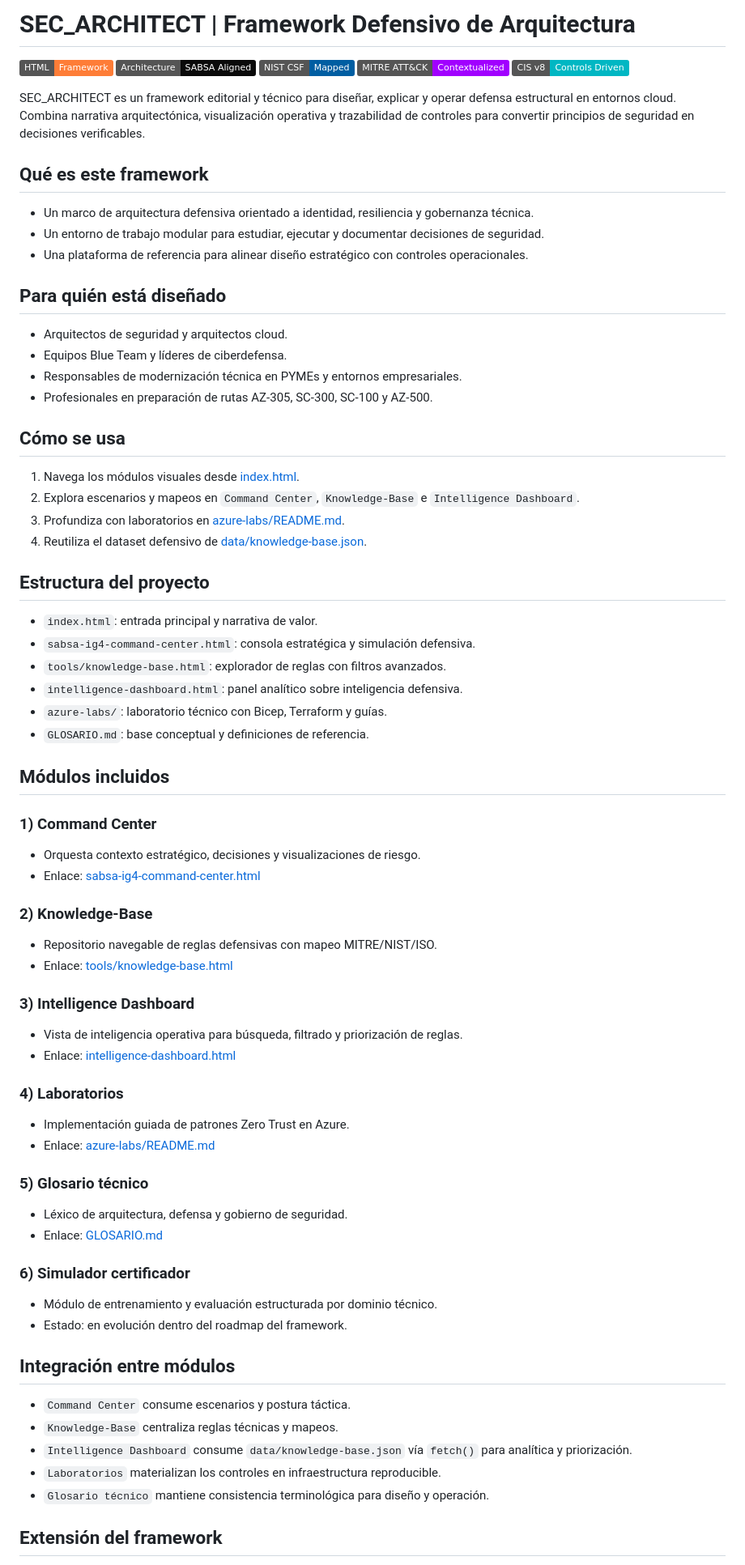
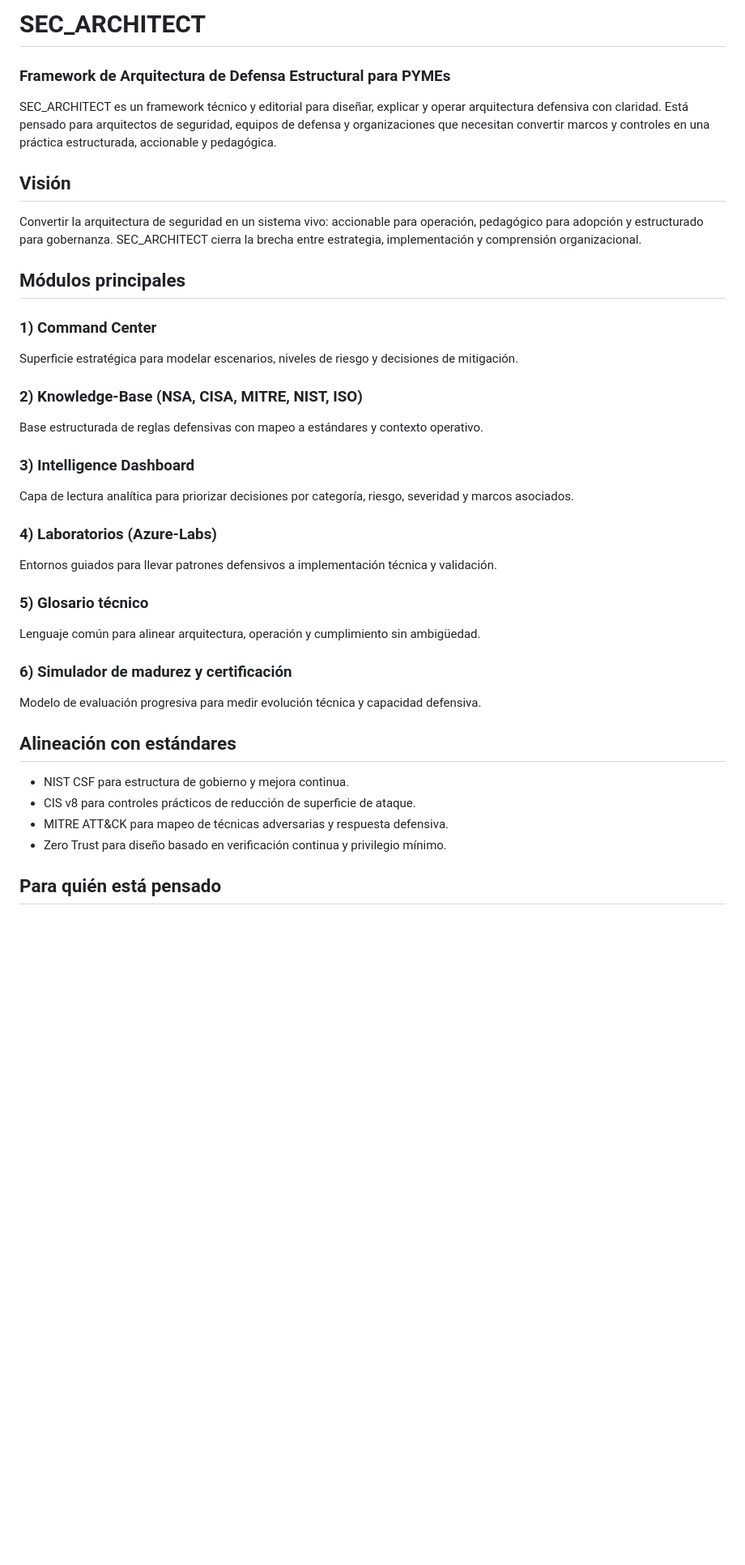
Before and after one commit to JulioCesarAbreuP/sec-architect, a Markdown page: readme.md, the part around one of its changes. Shown at 81% size. GitHub-like rendering; badges without logos; blank space fills up the shorter version.

Commit message:
Add polished project and profile README content

```diff
--- a/readme.md
+++ b/readme.md
@@ -1,76 +1,40 @@
-# SEC_ARCHITECT | Framework Defensivo de Arquitectura
+# SEC_ARCHITECT
+### Framework de Arquitectura de Defensa Estructural para PYMEs
 
-![HTML](https://img.shields.io/badge/HTML-Framework-orange)
-![Architecture](https://img.shields.io/badge/Architecture-SABSA%20Aligned-0a0a0a)
-![NIST](https://img.shields.io/badge/NIST%20CSF-Mapped-005ea2)
-![MITRE](https://img.shields.io/badge/MITRE%20ATT%26CK-Contextualized-a100ff)
-![CIS](https://img.shields.io/badge/CIS%20v8-Controls%20Driven-00b7c3)
+SEC_ARCHITECT es un framework técnico y editorial para diseñar, explicar y operar arquitectura defensiva con claridad.
+Está pensado para arquitectos de seguridad, equipos de defensa y organizaciones que necesitan convertir marcos y controles en una práctica estructurada, accionable y pedagógica.
 
-SEC_ARCHITECT es un framework editorial y técnico para diseñar, explicar y operar defensa estructural en entornos cloud.
-Combina narrativa arquitectónica, visualización operativa y trazabilidad de controles para convertir principios de seguridad en decisiones verificables.
+## Visión
 
-## Qué es este framework
+Convertir la arquitectura de seguridad en un sistema vivo: accionable para operación, pedagógico para adopción y estructurado para gobernanza.
+SEC_ARCHITECT cierra la brecha entre estrategia, implementación y comprensión organizacional.
 
-- Un marco de arquitectura defensiva orientado a identidad, resiliencia y gobernanza técnica.
-- Un entorno de trabajo modular para estudiar, ejecutar y documentar decisiones de seguridad.
-- Una plataforma de referencia para alinear diseño estratégico con controles operacionales.
-
-## Para quién está diseñado
-
-- Arquitectos de seguridad y arquitectos cloud.
-- Equipos Blue Team y líderes de ciberdefensa.
-- Responsables de modernización técnica en PYMEs y entornos empresariales.
-- Profesionales en preparación de rutas AZ-305, SC-300, SC-100 y AZ-500.
-
-## Cómo se usa
-
-1. Navega los módulos visuales desde [index.html](index.html).
-2. Explora escenarios y mapeos en `Command Center`, `Knowledge-Base` e `Intelligence Dashboard`.
-3. Profundiza con laboratorios en [azure-labs/README.md](azure-labs/README.md).
-4. Reutiliza el dataset defensivo de [data/knowledge-base.json](data/knowledge-base.json).
-
-## Estructura del proyecto
-
-- `index.html`: entrada principal y narrativa de valor.
-- `sabsa-ig4-command-center.html`: consola estratégica y simulación defensiva.
-- `tools/knowledge-base.html`: explorador de reglas con filtros avanzados.
-- `intelligence-dashboard.html`: panel analítico sobre inteligencia defensiva.
-- `azure-labs/`: laboratorio técnico con Bicep, Terraform y guías.
-- `GLOSARIO.md`: base conceptual y definiciones de referencia.
-
-## Módulos incluidos
+## Módulos principales
 
 ### 1) Command Center
-- Orquesta contexto estratégico, decisiones y visualizaciones de riesgo.
-- Enlace: [sabsa-ig4-command-center.html](sabsa-ig4-command-center.html)
+Superficie estratégica para modelar escenarios, niveles de riesgo y decisiones de mitigación.
 
-### 2) Knowledge-Base
-- Repositorio navegable de reglas defensivas con mapeo MITRE/NIST/ISO.
-- Enlace: [tools/knowledge-base.html](tools/knowledge-base.html)
+### 2) Knowledge-Base (NSA, CISA, MITRE, NIST, ISO)
+Base estructurada de reglas defensivas con mapeo a estándares y contexto operativo.
 
 ### 3) Intelligence Dashboard
-- Vista de inteligencia operativa para búsqueda, filtrado y priorización de reglas.
-- Enlace: [intelligence-dashboard.html](intelligence-dashboard.html)
+Capa de lectura analítica para priorizar decisiones por categoría, riesgo, severidad y marcos asociados.
 
-### 4) Laboratorios
-- Implementación guiada de patrones Zero Trust en Azure.
-- Enlace: [azure-labs/README.md](azure-labs/README.md)
+### 4) Laboratorios (Azure-Labs)
+Entornos guiados para llevar patrones defensivos a implementación técnica y validación.
 
 ### 5) Glosario técnico
-- Léxico de arquitectura, defensa y gobierno de seguridad.
-- Enlace: [GLOSARIO.md](GLOSARIO.md)
+Lenguaje común para alinear arquitectura, operación y cumplimiento sin ambigüedad.
 
-### 6) Simulador certificador
-- Módulo de entrenamiento y evaluación estructurada por dominio técnico.
-- Estado: en evolución dentro del roadmap del framework.
+### 6) Simulador de madurez y certificación
+Modelo de evaluación progresiva para medir evolución técnica y capacidad defensiva.
 
-## Integración entre módulos
+## Alineación con estándares
 
-- `Command Center` consume escenarios y postura táctica.
-- `Knowledge-Base` centraliza reglas técnicas y mapeos.
-- `Intelligence Dashboard` consume `data/knowledge-base.json` vía `fetch()` para analítica y priorización.
-- `Laboratorios` materializan los controles en infraestructura reproducible.
-- `Glosario técnico` mantiene consistencia terminológica para diseño y operación.
+- NIST CSF para estructura de gobierno y mejora continua.
+- CIS v8 para controles prácticos de reducción de superficie de ataque.
+- MITRE ATT&CK para mapeo de técnicas adversarias y respuesta defensiva.
+- Zero Trust para diseño basado en verificación continua y privilegio mínimo.
 
-## Extensión del framework
+## Para quién está pensado
 
```
Also changed, not shown: other parts of readme.md (+30 -97 lines), README_perfil_github.md (added, +57 -0 lines).
